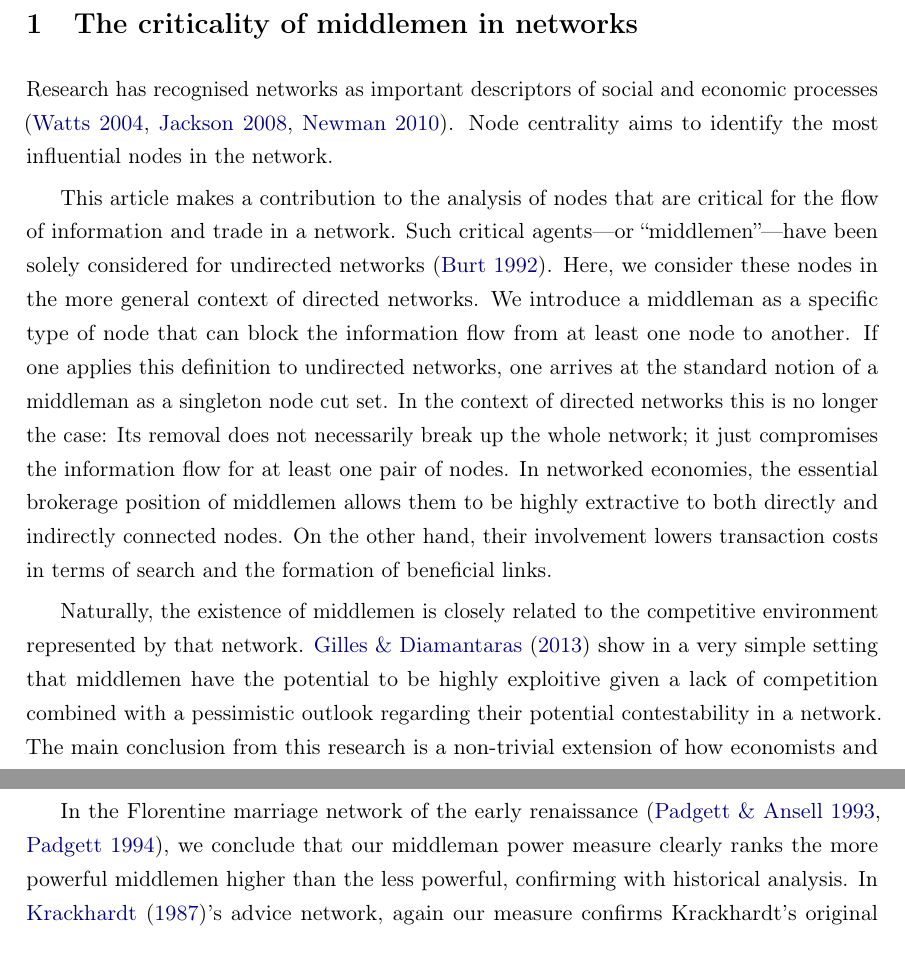
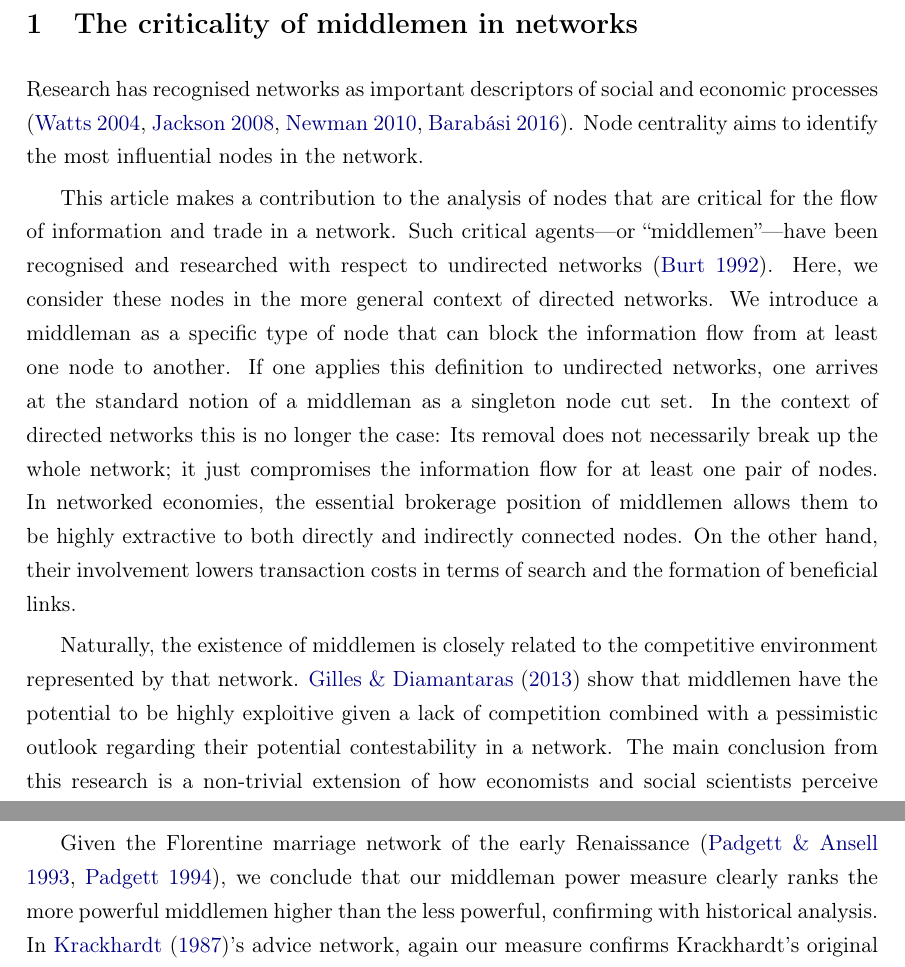
Before and after one commit to O1sims/CriticalNodes, a LaTeX thesis (criticalNodes.tex): two parts of pages 2 and 3 of 35, joined at a grey line, cut so that both start at the same text. Compiled offline with pdfLaTeX.

```diff
--- a/criticalNodes.tex
+++ b/criticalNodes.tex
@@ -113,17 +105,17 @@
 
 \section{The criticality of middlemen in networks}
 
-Research has recognised networks as important descriptors of social and economic processes \citep{Watts2004, Jackson2008, Newman2010}. Node centrality aims to identify the most influential nodes in the network.
+Research has recognised networks as important descriptors of social and economic processes \citep{Watts2004, Jackson2008, Newman2010, Barabasi2016}. Node centrality aims to identify the most influential nodes in the network.
 
-This article makes a contribution to the analysis of nodes that are critical for the flow of information and trade in a network. Such critical agents---or ``middlemen''---have been solely considered for undirected networks \citep{Burt1992}. Here, we consider these nodes in the more general context of directed networks. We introduce a middleman as a specific type of node that can block the information flow from at least one node to another. If one applies this definition to undirected networks, one arrives at the standard notion of a middleman as a singleton node cut set. In the context of directed networks this is no longer the case: Its removal does not necessarily break up the whole network; it just compromises the information flow for at least one pair of nodes. In networked economies, the essential brokerage position of middlemen allows them to be highly extractive to both directly and indirectly connected nodes. On the other hand, their involvement lowers transaction costs in terms of search and the formation of beneficial links.
+This article makes a contribution to the analysis of nodes that are critical for the flow of information and trade in a network. Such critical agents---or ``middlemen''---have been recognised and researched with respect to undirected networks \citep{Burt1992}. Here, we consider these nodes in the more general context of directed networks. We introduce a middleman as a specific type of node that can block the information flow from at least one node to another. If one applies this definition to undirected networks, one arrives at the standard notion of a middleman as a singleton node cut set. In the context of directed networks this is no longer the case: Its removal does not necessarily break up the whole network; it just compromises the information flow for at least one pair of nodes. In networked economies, the essential brokerage position of middlemen allows them to be highly extractive to both directly and indirectly connected nodes. On the other hand, their involvement lowers transaction costs in terms of search and the formation of beneficial links.
 
-Naturally, the existence of middlemen is closely related to the competitive environment represented by that network. \citet{GillesDiamantaris2013} show in a very simple setting that middlemen have the potential to be highly exploitive given a lack of competition combined with a pessimistic outlook regarding their potential contestability in a network. The main conclusion from this research is a non-trivial extension of how economists and social scientists perceive the architecture and dynamics of exchange systems, how the presence of a middleman can knit a system together, and, as a consequence of their position, can act as rent-extracting monopolists with excessive bargaining power \citep[Chapter~11]{EasleyKleinberg2010}.
+Naturally, the existence of middlemen is closely related to the competitive environment represented by that network. \citet{GillesDiamantaris2013} show that middlemen have the potential to be highly exploitive given a lack of competition combined with a pessimistic outlook regarding their potential contestability in a network. The main conclusion from this research is a non-trivial extension of how economists and social scientists perceive the architecture and dynamics of exchange systems, how the presence of a middleman can knit a system together, and, as a consequence of their position, can act as rent-extracting monopolists with excessive bargaining power \citep[Chapter~11]{EasleyKleinberg2010}.
 
 We extend these notions to a more general definition of contestability in directed networks. In a directed network, a node is contested if alternative pathways are available to establish exchange between pairs of nodes in the network. Our main result shows that there is a formal duality between the existence of middlemen and network contestability. In particular, an intermediary node is a middleman if and only if it is uncontested.
 
 One would expect that betweenness centrality measures would capture the influence that such middlemen exert. However, we show that this is not the case. Instead, we propose a new \emph{middleman power measure} that exhibits the desired properties. We devise an algorithm that applies the adjacency matrix of any directed network to identify and measure the middlemen in that network. We apply this algorithm to study two very well known (historical) directed networks from the literature. These applications allow us to make an in-depth comparison with well-established centrality measures such as betweenness centrality and eigenvector centrality \citep{Bonacich1987}.
 
-In the Florentine marriage network of the early renaissance \citep{Padgett1993, Padgett1994}, we conclude that our middleman power measure clearly ranks the more powerful middlemen higher than the less powerful, confirming with historical analysis. In \citet{Krackhardt1987}'s advice network, again our measure confirms Krackhardt's original assessment of the most influential node. Furthermore, we show that, despite the importance of middlemen in these networks, this positional feature is not properly and fully identified by conventional centrality measures.
+Given the Florentine marriage network of the early Renaissance \citep{Padgett1993, Padgett1994}, we conclude that our middleman power measure clearly ranks the more powerful middlemen higher than the less powerful, confirming with historical analysis.  In \citet{Krackhardt1987}'s advice network, again our measure confirms Krackhardt's original assessment of the most influential node. Furthermore, we show that, despite the importance of middlemen in these networks, this positional feature is not properly and fully identified by conventional centrality measures.
 
 \subsection{Standard measures of node centrality}
 
```
Also changed, not shown: criticalNodes.pdf, criticalNodes.tex (20 more changed lines).
